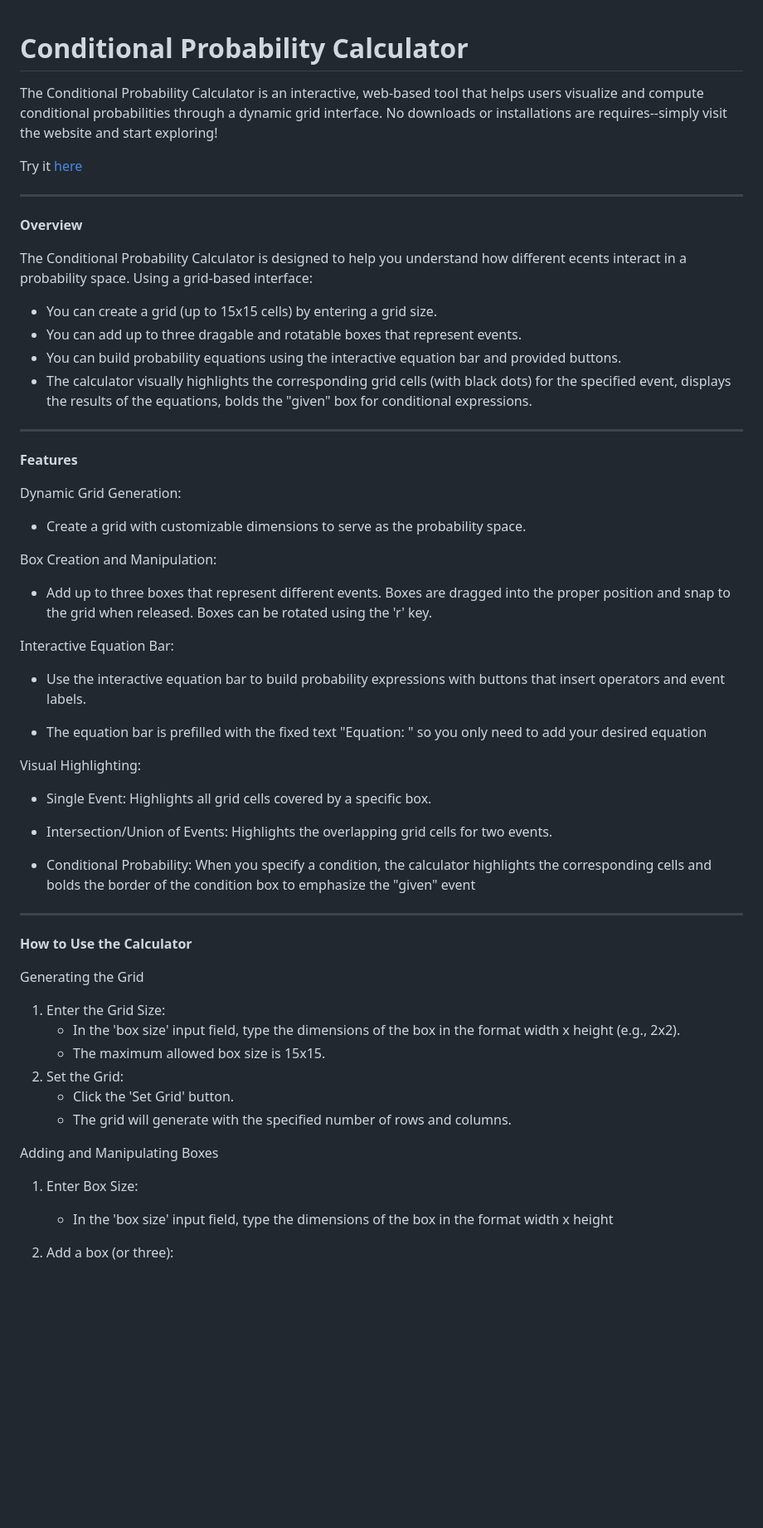
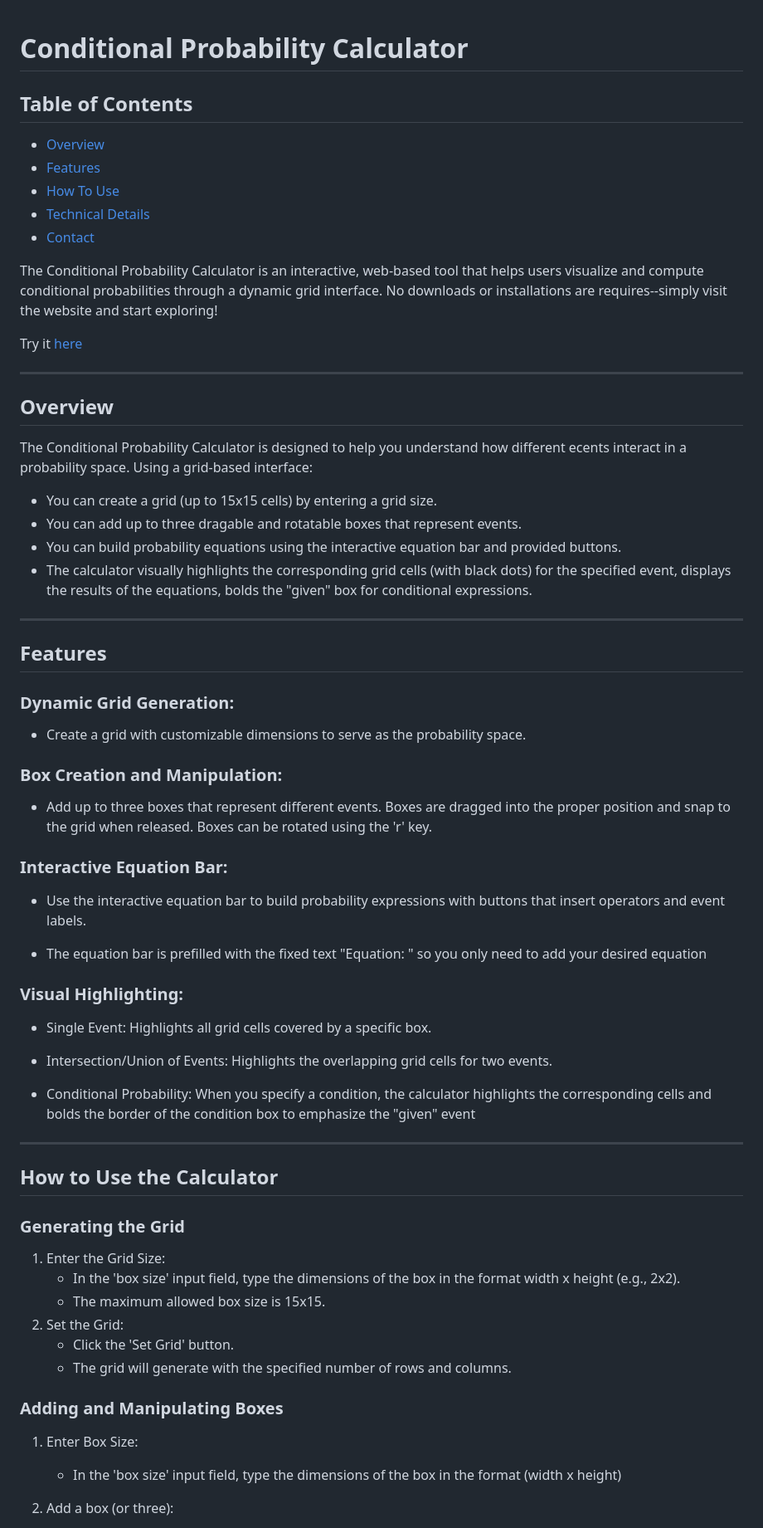
Before and after one commit to colburn-anderson/Conditional-Probability-Calculator, a Markdown page: README.md, the part around the change printed below. Shown: that part at 83% size. Rendered like a GitHub page; blank space fills up the shorter version.

```diff
--- a/README.md
+++ b/README.md
@@ -1,11 +1,22 @@
 # Conditional Probability Calculator
+
+## Table of Contents
+
+- [Overview](#overview)
+- [Features](#features)
+- [How To Use](#how-to-use-the-calculator)
+- [Technical Details](#technical-details)
+- [Contact](#contact)
+
+
+
 The Conditional Probability Calculator is an interactive, web-based tool that helps users visualize and compute conditional probabilities through a dynamic grid interface. No downloads or installations are requires--simply visit the website and start exploring!
 
 Try it [here](https://bit.ly/conditional_probability)
 
 --------------------------------------------------------------------------------------------------
 
-**Overview**
+## **Overview**
 
 The Conditional Probability Calculator is designed to help you understand how different ecents interact in a probability space. Using a grid-based interface:
 
@@ -14,26 +25,24 @@ The Conditional Probability Calculator is designed to help you understand how di
 - You can build probability equations using the interactive equation bar and provided buttons.
 - The calculator visually highlights the corresponding grid cells (with black dots) for the specified event, displays the results of the equations, bolds the "given" box for conditional expressions.
 
-
 ---------------------------------------------------------------------------------------------------
 
-**Features**
+## **Features**
 
-Dynamic Grid Generation:
+### Dynamic Grid Generation:
 
 - Create a grid with customizable dimensions to serve as the probability space.
 
-Box Creation and Manipulation:
+### Box Creation and Manipulation:
 
 - Add up to three boxes that represent different events. Boxes are dragged into the proper  position and snap to the grid when released. Boxes can be rotated using the 'r' key.
 
-Interactive Equation Bar:
+### Interactive Equation Bar:
 - Use the interactive equation bar to build probability expressions with buttons that insert operators and event labels.
 
 - The equation bar is prefilled with the fixed text "Equation: " so you only need to add your desired equation
 
-Visual Highlighting:
-
+### Visual Highlighting:
 
 - Single Event: Highlights all grid cells covered by a specific box.
 
@@ -43,9 +52,9 @@ Visual Highlighting:
 
 --------------------------------------------------------------------------------------------------
 
-**How to Use the Calculator**
+## **How to Use the Calculator**
 
-Generating the Grid
+### Generating the Grid
 1. Enter the Grid Size:
 	- In the 'box size' input field, type the dimensions of the box in the format width x height (e.g., 2x2).
 	- The maximum allowed box size is 15x15.
@@ -53,10 +62,10 @@ Generating the Grid
 	- Click the 'Set Grid' button.
 	- The grid will generate with the specified number of rows and columns.
 
-Adding and Manipulating Boxes
+### Adding and Manipulating Boxes
 
 1. Enter Box Size:
-	- In the 'box size' input field, type the dimensions of the box in the format      width x height
+	- In the 'box size' input field, type the dimensions of the box in the format (width x height)
 
 2. Add a box (or three):
 	- Click the 'Add Box' button (or press 'Enter' in the 'box size' field.
```
Also changed, not shown: other parts of README.md (+5 -5 lines).
